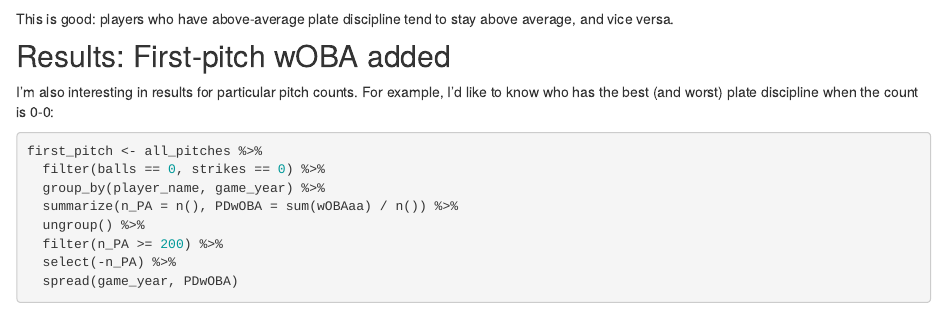
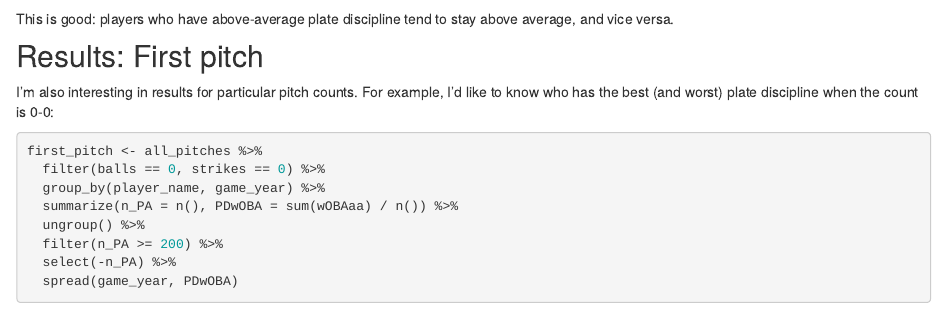
Before and after one commit to willwerscheid/MLB, an R Markdown document (analysis/countloc_platedisc.Rmd): the page in a window 1100 px wide, from 3680 px down. Rendered offline with R 4.5, knitr and Pandoc, with nearby package versions; drawn as R Markdown's standard HTML page in place of the format the file asks for; some code elsewhere in the file could not run offline.

Commit message:
wflow_publish("analysis/countloc_platedisc.Rmd")

```diff
--- a/analysis/countloc_platedisc.Rmd
+++ b/analysis/countloc_platedisc.Rmd
@@ -135,7 +135,7 @@ ggplot(player_res, aes(x = `2018`, y = `2019`)) +
 
 This is good: players who have above-average plate discipline tend to stay above average, and vice versa.
 
-## Results: First-pitch wOBA added
+## Results: First pitch
 
 I'm also interesting in results for particular pitch counts. For example, I'd like to know who has the best (and worst) plate discipline when the count is 0-0:
 
```
